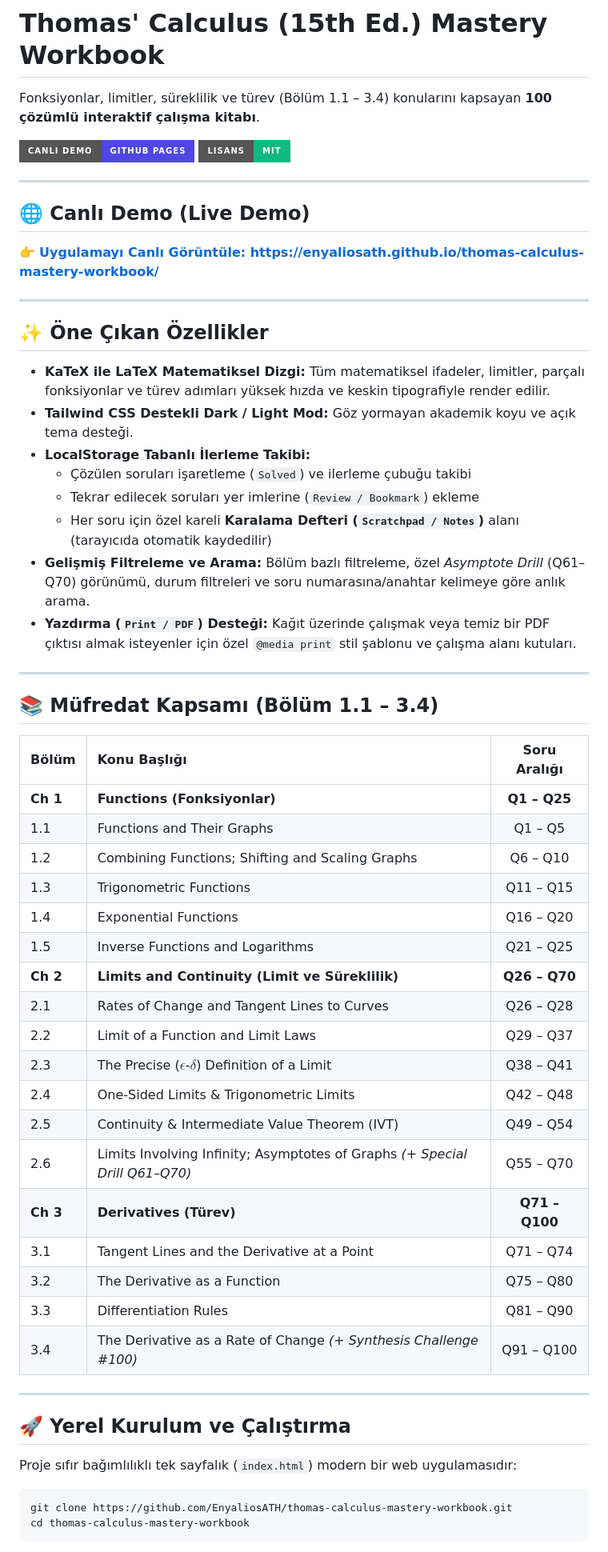
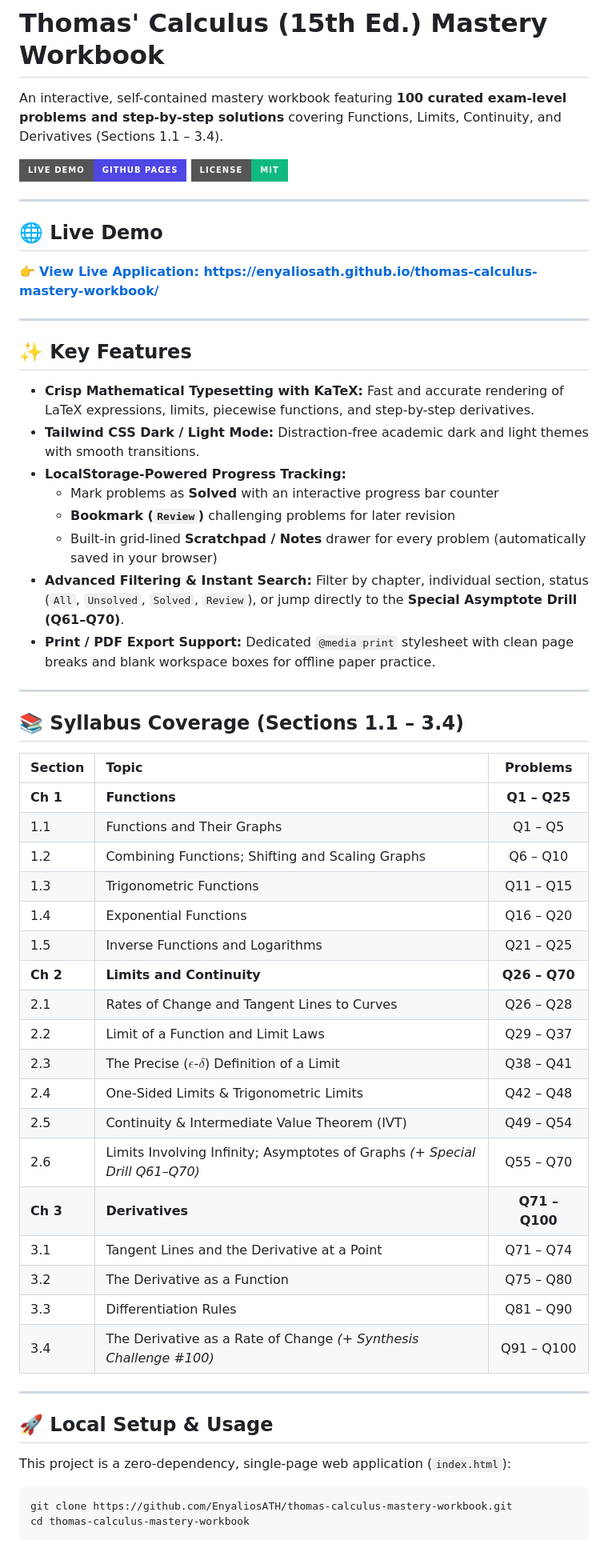
Before and after one commit to EnyaliosATH/calculus-mastery-workbook, a Markdown page: README.md, the part around one of its changes. Shown at 80% size. Rendered like a GitHub page; badges without logos.

Commit message:
docs: translate README.md into English

````diff
--- a/README.md
+++ b/README.md
@@ -1,49 +1,49 @@
 # Thomas' Calculus (15th Ed.) Mastery Workbook
 
-Fonksiyonlar, limitler, süreklilik ve türev (Bölüm 1.1 – 3.4) konularını kapsayan **100 çözümlü interaktif çalışma kitabı**.
+An interactive, self-contained mastery workbook featuring **100 curated exam-level problems and step-by-step solutions** covering Functions, Limits, Continuity, and Derivatives (Sections 1.1 – 3.4).
 
-[![Live Demo](https://img.shields.io/badge/Canl%C4%B1_Demo-GitHub_Pages-4f46e5?style=for-the-badge&logo=github)](https://enyaliosath.github.io/thomas-calculus-mastery-workbook/)
-[![License: MIT](https://img.shields.io/badge/Lisans-MIT-10b981?style=for-the-badge)](https://opensource.org/licenses/MIT)
+[![Live Demo](https://img.shields.io/badge/Live_Demo-GitHub_Pages-4f46e5?style=for-the-badge&logo=github)](https://enyaliosath.github.io/thomas-calculus-mastery-workbook/)
+[![License: MIT](https://img.shields.io/badge/License-MIT-10b981?style=for-the-badge)](https://opensource.org/licenses/MIT)
 
 ---
 
-## 🌐 Canlı Demo (Live Demo)
+## 🌐 Live Demo
 
-👉 **[Uygulamayı Canlı Görüntüle: https://enyaliosath.github.io/thomas-calculus-mastery-workbook/](https://enyaliosath.github.io/thomas-calculus-mastery-workbook/)**
+👉 **[View Live Application: https://enyaliosath.github.io/thomas-calculus-mastery-workbook/](https://enyaliosath.github.io/thomas-calculus-mastery-workbook/)**
 
 ---
 
-## ✨ Öne Çıkan Özellikler
+## ✨ Key Features
 
-- **KaTeX ile LaTeX Matematiksel Dizgi:** Tüm matematiksel ifadeler, limitler, parçalı fonksiyonlar ve türev adımları yüksek hızda ve keskin tipografiyle render edilir.
-- **Tailwind CSS Destekli Dark / Light Mod:** Göz yormayan akademik koyu ve açık tema desteği.
-- **LocalStorage Tabanlı İlerleme Takibi:**
-  - Çözülen soruları işaretleme (`Solved`) ve ilerleme çubuğu takibi
-  - Tekrar edilecek soruları yer imlerine (`Review / Bookmark`) ekleme
-  - Her soru için özel kareli **Karalama Defteri (`Scratchpad / Notes`)** alanı (tarayıcıda otomatik kaydedilir)
-- **Gelişmiş Filtreleme ve Arama:** Bölüm bazlı filtreleme, özel *Asymptote Drill* (Q61–Q70) görünümü, durum filtreleri ve soru numarasına/anahtar kelimeye göre anlık arama.
-- **Yazdırma (`Print / PDF`) Desteği:** Kağıt üzerinde çalışmak veya temiz bir PDF çıktısı almak isteyenler için özel `@media print` stil şablonu ve çalışma alanı kutuları.
+- **Crisp Mathematical Typesetting with KaTeX:** Fast and accurate rendering of LaTeX expressions, limits, piecewise functions, and step-by-step derivatives.
+- **Tailwind CSS Dark / Light Mode:** Distraction-free academic dark and light themes with smooth transitions.
+- **LocalStorage-Powered Progress Tracking:**
+  - Mark problems as **Solved** with an interactive progress bar counter
+  - **Bookmark (`Review`)** challenging problems for later revision
+  - Built-in grid-lined **Scratchpad / Notes** drawer for every problem (automatically saved in your browser)
+- **Advanced Filtering & Instant Search:** Filter by chapter, individual section, status (`All`, `Unsolved`, `Solved`, `Review`), or jump directly to the **Special Asymptote Drill (Q61–Q70)**.
+- **Print / PDF Export Support:** Dedicated `@media print` stylesheet with clean page breaks and blank workspace boxes for offline paper practice.
 
 ---
 
-## 📚 Müfredat Kapsamı (Bölüm 1.1 – 3.4)
+## 📚 Syllabus Coverage (Sections 1.1 – 3.4)
 
-| Bölüm | Konu Başlığı | Soru Aralığı |
+| Section | Topic | Problems |
 | :--- | :--- | :---: |
-| **Ch 1** | **Functions (Fonksiyonlar)** | **Q1 – Q25** |
+| **Ch 1** | **Functions** | **Q1 – Q25** |
 | 1.1 | Functions and Their Graphs | Q1 – Q5 |
 | 1.2 | Combining Functions; Shifting and Scaling Graphs | Q6 – Q10 |
 | 1.3 | Trigonometric Functions | Q11 – Q15 |
 | 1.4 | Exponential Functions | Q16 – Q20 |
 | 1.5 | Inverse Functions and Logarithms | Q21 – Q25 |
-| **Ch 2** | **Limits and Continuity (Limit ve Süreklilik)** | **Q26 – Q70** |
+| **Ch 2** | **Limits and Continuity** | **Q26 – Q70** |
 | 2.1 | Rates of Change and Tangent Lines to Curves | Q26 – Q28 |
 | 2.2 | Limit of a Function and Limit Laws | Q29 – Q37 |
 | 2.3 | The Precise ($\epsilon$-$\delta$) Definition of a Limit | Q38 – Q41 |
 | 2.4 | One-Sided Limits & Trigonometric Limits | Q42 – Q48 |
 | 2.5 | Continuity & Intermediate Value Theorem (IVT) | Q49 – Q54 |
 | 2.6 | Limits Involving Infinity; Asymptotes of Graphs *(+ Special Drill Q61–Q70)* | Q55 – Q70 |
-| **Ch 3** | **Derivatives (Türev)** | **Q71 – Q100** |
+| **Ch 3** | **Derivatives** | **Q71 – Q100** |
 | 3.1 | Tangent Lines and the Derivative at a Point | Q71 – Q74 |
 | 3.2 | The Derivative as a Function | Q75 – Q80 |
 | 3.3 | Differentiation Rules | Q81 – Q90 |
@@ -51,9 +51,9 @@ Fonksiyonlar, limitler, süreklilik ve türev (Bölüm 1.1 – 3.4) konularını
 
 ---
 
-## 🚀 Yerel Kurulum ve Çalıştırma
+## 🚀 Local Setup & Usage
 
-Proje sıfır bağımlılıklı tek sayfalık (`index.html`) modern bir web uygulamasıdır:
+This project is a zero-dependency, single-page web application (`index.html`):
 
 ```bash
 git clone https://github.com/EnyaliosATH/thomas-calculus-mastery-workbook.git
````
Also changed, not shown: other parts of README.md (+1 -1 lines).
